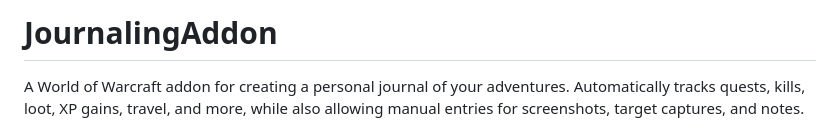
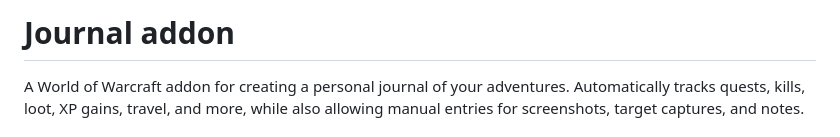
Before and after one commit to asbjborg/journal-addon, a Markdown page: README.md, the part around the change. GitHub-like rendering.

```diff
--- a/README.md
+++ b/README.md
@@ -1,4 +1,4 @@
-# JournalingAddon
+# Journal addon
 
 A World of Warcraft addon for creating a personal journal of your adventures. Automatically tracks quests, kills, loot, XP gains, travel, and more, while also allowing manual entries for screenshots, target captures, and notes.
 
```
